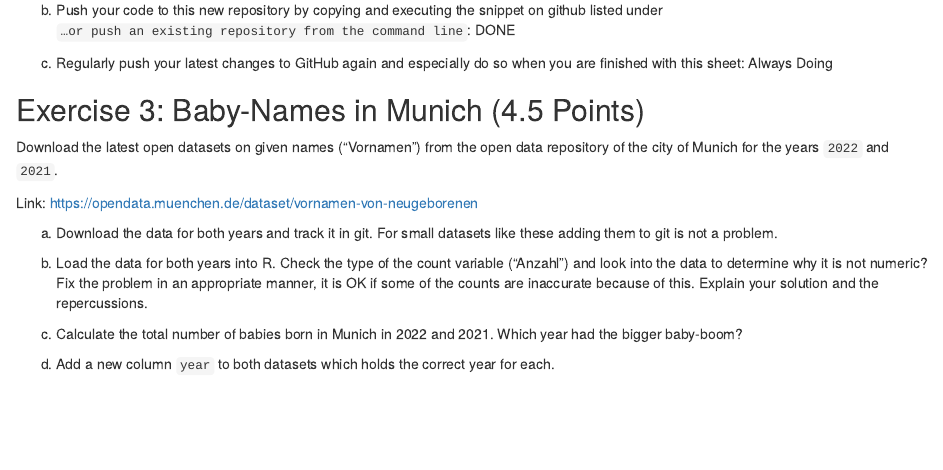
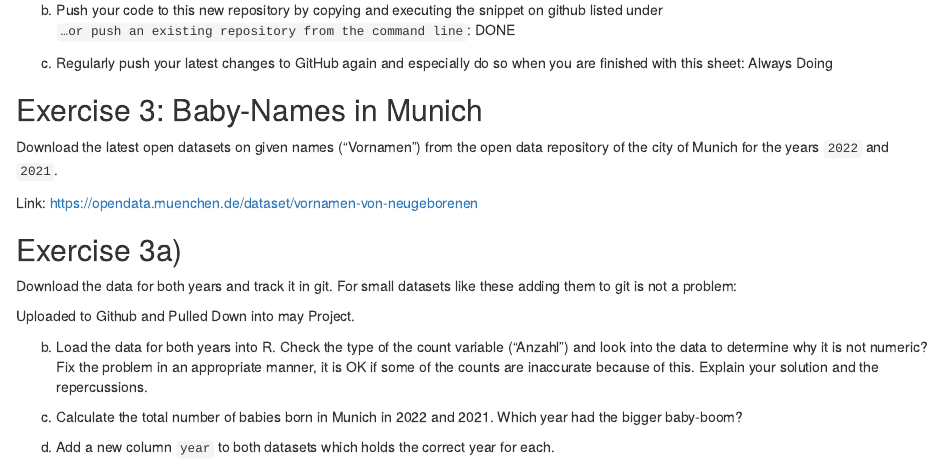
Before and after one commit to UlrikeJooss/exeRcise-sheet-3, an R Markdown document (ex03_Jooss.Rmd): the page in a window 1100 px wide, from 1270 px down. Rendered offline with R 4.5, knitr and Pandoc, with nearby package versions.

Commit message:
Exercise 3a) done. data-files uploaded to repository and pulled by git

```diff
--- a/ex03_Jooss.Rmd
+++ b/ex03_Jooss.Rmd
@@ -75,7 +75,7 @@ c)  Regularly push your latest changes to GitHub again and especially do
 
 
 
-## Exercise 3: Baby-Names in Munich (4.5 Points)
+## Exercise 3: Baby-Names in Munich
 
 Download the latest open datasets on given names ("Vornamen") from the
 open data repository of the city of Munich for the years `2022` and
@@ -83,8 +83,13 @@ open data repository of the city of Munich for the years `2022` and
 
 Link: <https://opendata.muenchen.de/dataset/vornamen-von-neugeborenen>
 
-a)  Download the data for both years and track it in git. For small
-    datasets like these adding them to git is not a problem.
+
+## Exercise 3a)
+Download the data for both years and track it in git. For small
+    datasets like these adding them to git is not a problem:
+
+Uploaded to Github and Pulled Down into may Project.
+
 
 b)  Load the data for both years into R. Check the type of the count
     variable ("Anzahl") and look into the data to determine why it is
```
